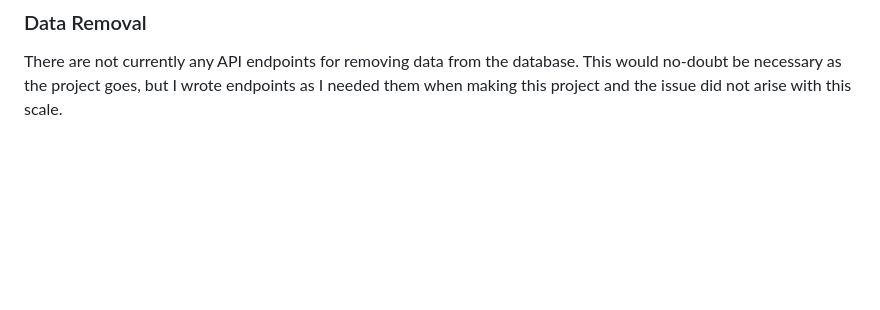
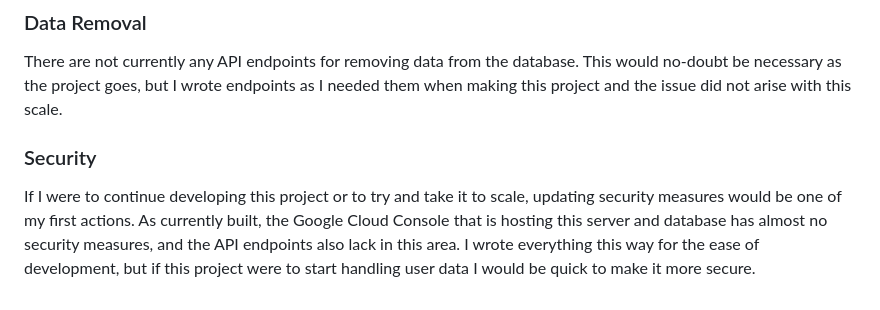
Before and after one commit to jamesdaniel3/parkday_project, a Markdown page: README.md, the part around the change. GitHub-like rendering; blank space fills up the shorter version.

```diff
--- a/README.md
+++ b/README.md
@@ -116,3 +116,7 @@ I would like to add a checkout feature, as referenced in Figma by the "Reserve t
 ### Data Removal
 
 There are not currently any API endpoints for removing data from the database. This would no-doubt be necessary as the project goes, but I wrote endpoints as I needed them when making this project and the issue did not arise with this scale.
+
+### Security
+
+If I were to continue developing this project or to try and take it to scale, updating security measures would be one of my first actions. As currently built, the Google Cloud Console that is hosting this server and database has almost no security measures, and the API endpoints also lack in this area. I wrote everything this way for the ease of development, but if this project were to start handling user data I would be quick to make it more secure.
```
